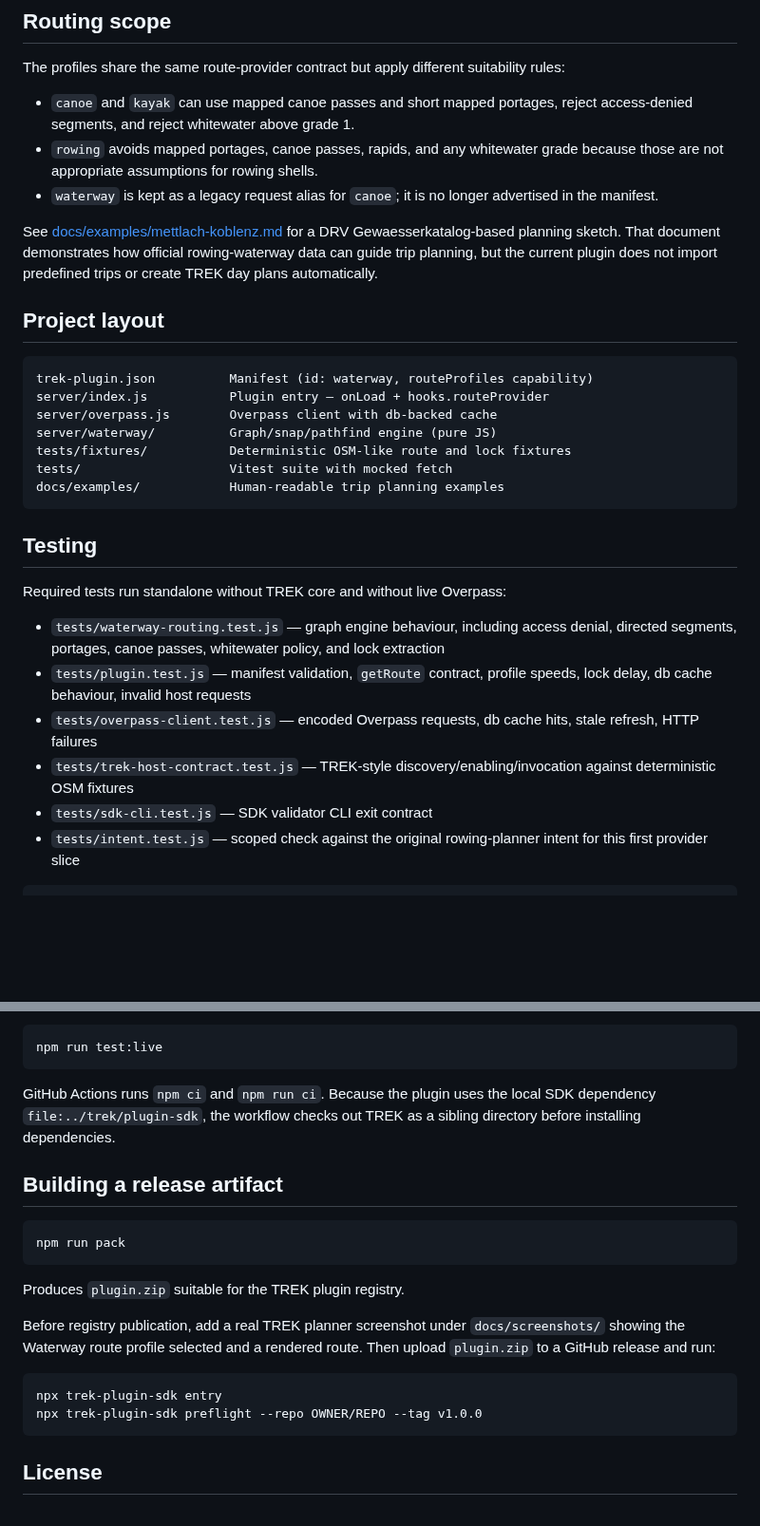
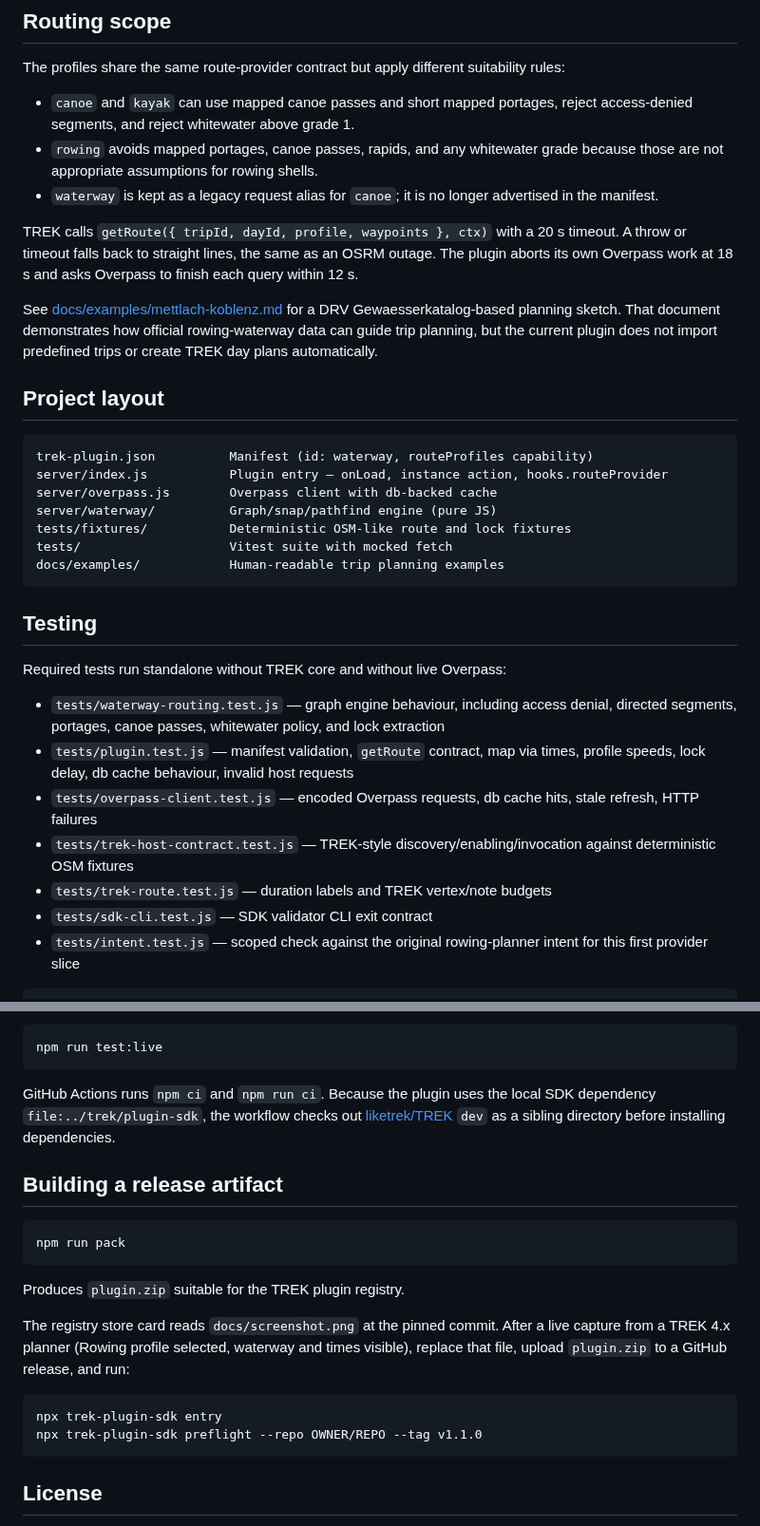
Before and after one commit to thiesmoeller/trek-plugin-waterway, a Markdown page: README.md, 2 parts joined by grey strips. Shown at 95% size. Rendered like a GitHub page; blank space fills up the shorter version.

````diff
--- a/README.md
+++ b/README.md
@@ -73,13 +79,15 @@ The profiles share the same route-provider contract but apply different suitabil
 - `rowing` avoids mapped portages, canoe passes, rapids, and any whitewater grade because those are not appropriate assumptions for rowing shells.
 - `waterway` is kept as a legacy request alias for `canoe`; it is no longer advertised in the manifest.
 
+TREK calls `getRoute({ tripId, dayId, profile, waypoints }, ctx)` with a 20 s timeout. A throw or timeout falls back to straight lines, the same as an OSRM outage. The plugin aborts its own Overpass work at 18 s and asks Overpass to finish each query within 12 s.
+
 See [docs/examples/mettlach-koblenz.md](docs/examples/mettlach-koblenz.md) for a DRV Gewaesserkatalog-based planning sketch. That document demonstrates how official rowing-waterway data can guide trip planning, but the current plugin does not import predefined trips or create TREK day plans automatically.
 
 ## Project layout
 
 ```
 trek-plugin.json          Manifest (id: waterway, routeProfiles capability)
-server/index.js           Plugin entry — onLoad + hooks.routeProvider
+server/index.js           Plugin entry — onLoad, instance action, hooks.routeProvider
 server/overpass.js        Overpass client with db-backed cache
 server/waterway/          Graph/snap/pathfind engine (pure JS)
 tests/fixtures/           Deterministic OSM-like route and lock fixtures
@@ -92,9 +100,10 @@ docs/examples/            Human-readable trip planning examples
 Required tests run standalone without TREK core and without live Overpass:
 
 - `tests/waterway-routing.test.js` — graph engine behaviour, including access denial, directed segments, portages, canoe passes, whitewater policy, and lock extraction
-- `tests/plugin.test.js` — manifest validation, `getRoute` contract, profile speeds, lock delay, db cache behaviour, invalid host requests
+- `tests/plugin.test.js` — manifest validation, `getRoute` contract, map via times, profile speeds, lock delay, db cache behaviour, invalid host requests
 - `tests/overpass-client.test.js` — encoded Overpass requests, db cache hits, stale refresh, HTTP failures
 - `tests/trek-host-contract.test.js` — TREK-style discovery/enabling/invocation against deterministic OSM fixtures
+- `tests/trek-route.test.js` — duration labels and TREK vertex/note budgets
 - `tests/sdk-cli.test.js` — SDK validator CLI exit contract
 - `tests/intent.test.js` — scoped check against the original rowing-planner intent for this first provider slice
 
@@ -112,7 +121,7 @@ A live Overpass smoke test is available for pre-release confidence, but it is in
 npm run test:live
 ```
 
-GitHub Actions runs `npm ci` and `npm run ci`. Because the plugin uses the local SDK dependency `file:../trek/plugin-sdk`, the workflow checks out TREK as a sibling directory before installing dependencies.
+GitHub Actions runs `npm ci` and `npm run ci`. Because the plugin uses the local SDK dependency `file:../trek/plugin-sdk`, the workflow checks out [liketrek/TREK](https://github.com/liketrek/TREK) `dev` as a sibling directory before installing dependencies.
 
 ## Building a release artifact
 
@@ -122,13 +131,11 @@ npm run pack
 
 Produces `plugin.zip` suitable for the TREK plugin registry.
 
-Before registry publication, add a real TREK planner screenshot under `docs/screenshots/`
-showing the Waterway route profile selected and a rendered route. Then upload `plugin.zip`
-to a GitHub release and run:
+The registry store card reads `docs/screenshot.png` at the pinned commit. After a live capture from a TREK 4.x planner (Rowing profile selected, waterway and times visible), replace that file, upload `plugin.zip` to a GitHub release, and run:
 
 ```bash
 npx trek-plugin-sdk entry
-npx trek-plugin-sdk preflight --repo OWNER/REPO --tag v1.0.0
+npx trek-plugin-sdk preflight --repo OWNER/REPO --tag v1.1.0
 ```
 
 ## License
````
Also changed, not shown: other parts of README.md (+12 -6 lines), docs/screenshots/README.md (+6 -8 lines), docs/screenshot.png, 15 other files.
